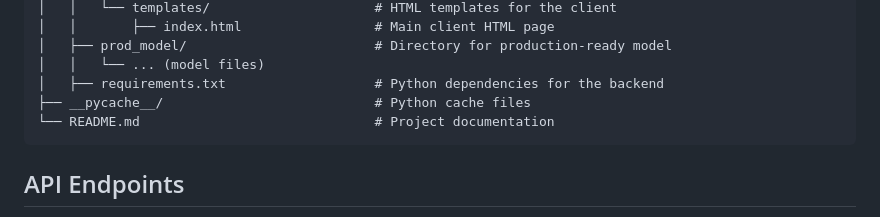
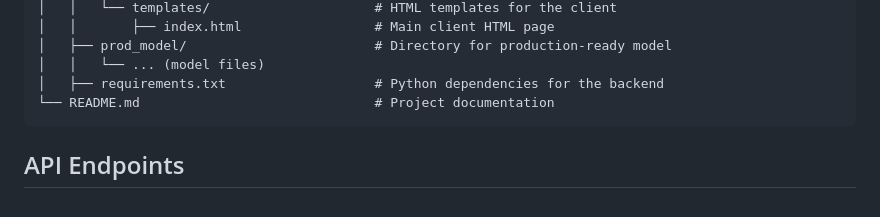
Before and after one commit to kofmanya/LMSL2, a Markdown page: README.md, the part around the change. Drawn GitHub-style.

````diff
--- a/README.md
+++ b/README.md
@@ -106,7 +106,6 @@ This project delivers a machine learning service for image-based clothing classi
 │   ├── prod_model/                        # Directory for production-ready model
 │   │   └── ... (model files)
 │   ├── requirements.txt                   # Python dependencies for the backend
-├── __pycache__/                           # Python cache files
 └── README.md                              # Project documentation
 ```
 
````
